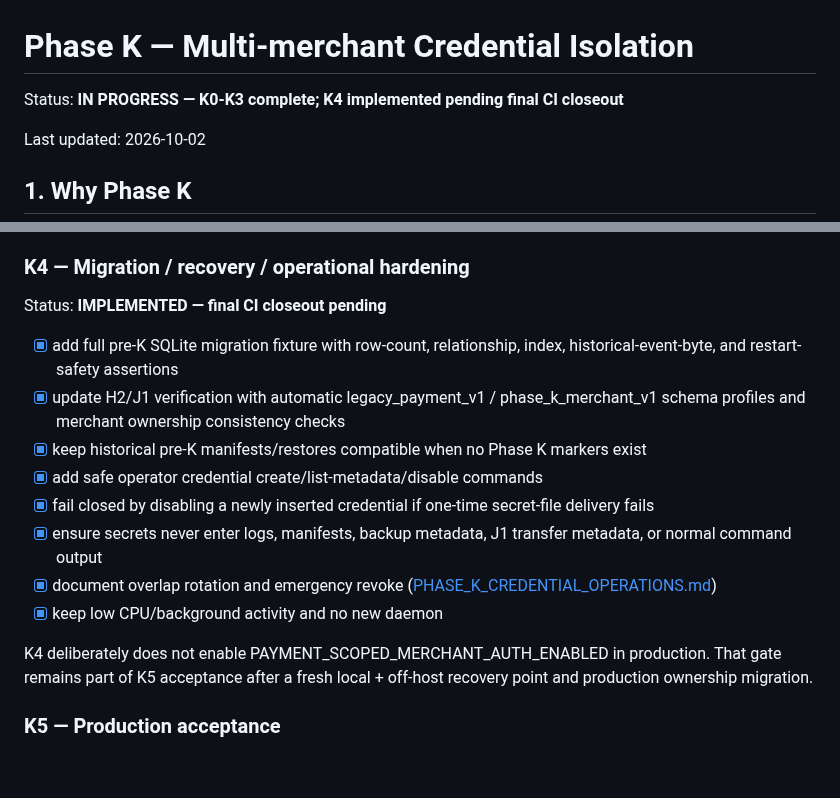
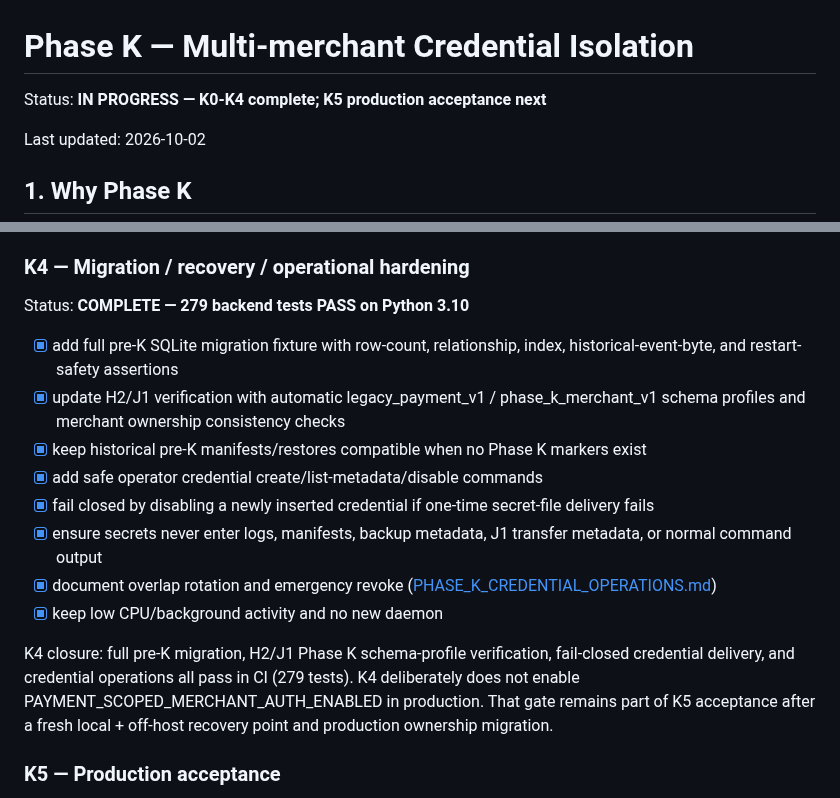
Before and after one commit to edisontw/pepepow-electrumx-service, a Markdown page: docs/PHASE_K_MULTI_MERCHANT_ISOLATION.md, 2 parts joined by grey strips. Rendered like a GitHub page; blank space fills up the shorter version.

Commit message:
Close Phase K4 operational hardening

```diff
--- a/docs/PHASE_K_MULTI_MERCHANT_ISOLATION.md
+++ b/docs/PHASE_K_MULTI_MERCHANT_ISOLATION.md
@@ -1,6 +1,6 @@
 # Phase K — Multi-merchant Credential Isolation
 
-Status: **IN PROGRESS — K0-K3 complete; K4 implemented pending final CI closeout**
+Status: **IN PROGRESS — K0-K4 complete; K5 production acceptance next**
 
 Last updated: 2026-10-02
 
@@ -264,7 +264,7 @@ K3 implementation notes:
 
 ### K4 — Migration / recovery / operational hardening
 
-Status: **IMPLEMENTED — final CI closeout pending**
+Status: **COMPLETE — 279 backend tests PASS on Python 3.10**
 
 - [x] add full pre-K SQLite migration fixture with row-count, relationship, index, historical-event-byte, and restart-safety assertions
 - [x] update H2/J1 verification with automatic legacy_payment_v1 / phase_k_merchant_v1 schema profiles and merchant ownership consistency checks
@@ -275,7 +275,7 @@ Status: **IMPLEMENTED — final CI closeout pending**
 - [x] document overlap rotation and emergency revoke ([PHASE_K_CREDENTIAL_OPERATIONS.md](PHASE_K_CREDENTIAL_OPERATIONS.md))
 - [x] keep low CPU/background activity and no new daemon
 
-K4 deliberately does not enable PAYMENT_SCOPED_MERCHANT_AUTH_ENABLED in production. That gate remains part of K5 acceptance after a fresh local + off-host recovery point and production ownership migration.
+K4 closure: full pre-K migration, H2/J1 Phase K schema-profile verification, fail-closed credential delivery, and credential operations all pass in CI (279 tests). K4 deliberately does not enable PAYMENT_SCOPED_MERCHANT_AUTH_ENABLED in production. That gate remains part of K5 acceptance after a fresh local + off-host recovery point and production ownership migration.
 
 ### K5 — Production acceptance
 
```
Also changed, not shown: docs/PAYMENT_PLATFORM_ROADMAP.md (+2 -2 lines).
